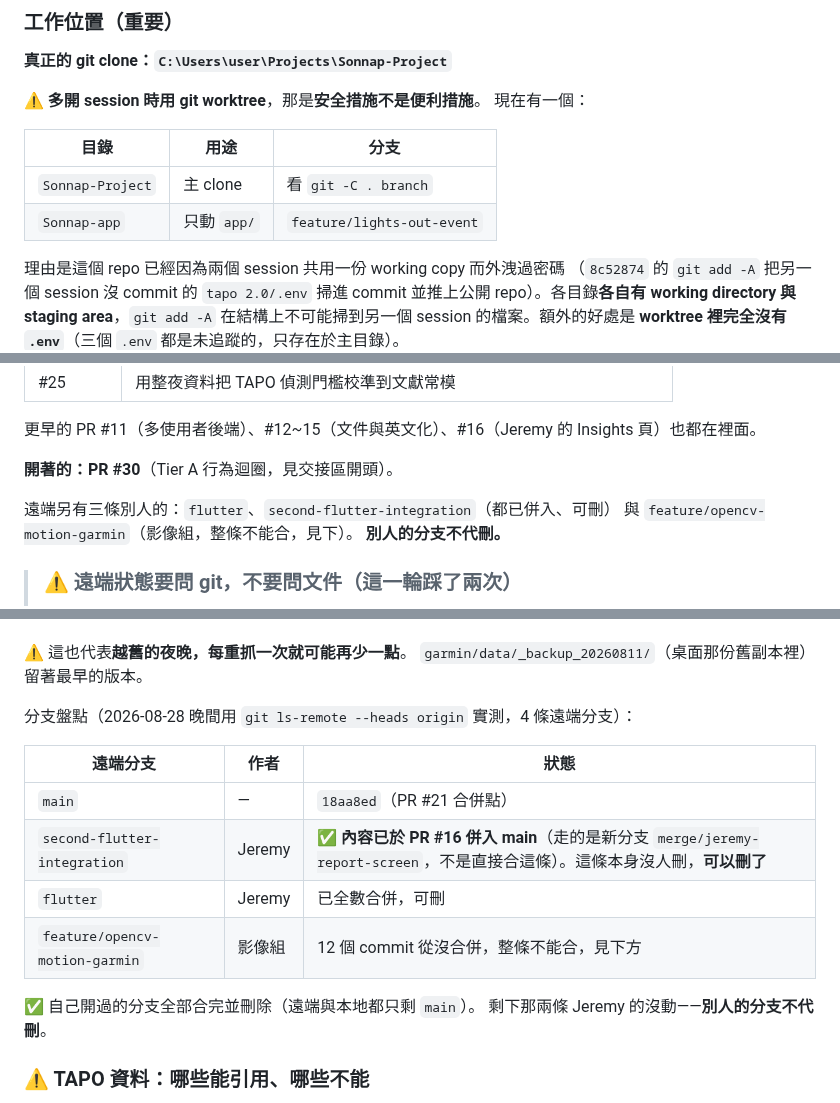
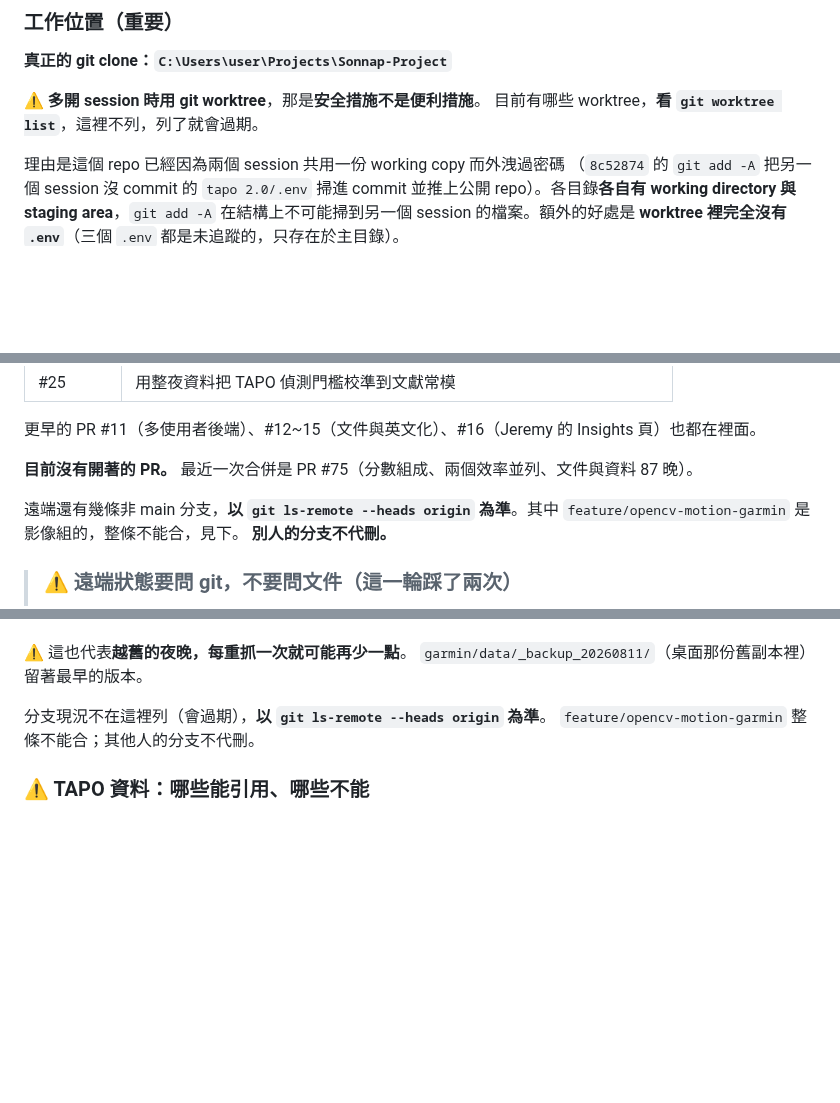
Before and after one commit to Nathan-0227/Sonnap-Project, a Markdown page: CLAUDE.md, 3 parts joined by grey strips. Rendered like a GitHub page; blank space fills up the shorter version.

Commit message:
docs: 交接區過期敘述修正（PR #30、worktree、分支快照）
- 標題日期 2026-09-03 → 2026-10-03
- 「還沒做」表移除已合併的 PR #30
- 「開著的 PR」改成目前沒有開著的 PR，並註明最近合併的是 PR #75
- worktree 表不再列死清單（Sonnap-app 已不存在），改指向 git worktree list
- 遠端分支列舉與 08-28 的快照表改成指向 git ls-remote，保留不能合／不代刪兩條規則
- 實測所在分支改成 PR #75（feat/composition-in-app 已刪除）

Co-Authored-By: Claude Sonnet 5 <noreply@anthropic.com>

```diff
--- a/CLAUDE.md
+++ b/CLAUDE.md
@@ -493,12 +492,7 @@ fallback**（同日重抓 Garmin 到 09-12 多出四晚無夢境，當天補生
 **真正的 git clone：`C:\Users\user\Projects\Sonnap-Project`**
 
 ⚠️ **多開 session 時用 git worktree**，那是**安全措施不是便利措施**。
-現在有一個：
-
-| 目錄 | 用途 | 分支 |
-|---|---|---|
-| `Sonnap-Project` | 主 clone | 看 `git -C . branch` |
-| `Sonnap-app` | 只動 `app/` | `feature/lights-out-event` |
+目前有哪些 worktree，**看 `git worktree list`**，這裡不列，列了就會過期。
 
 理由是這個 repo 已經因為兩個 session 共用一份 working copy 而外洩過密碼
 （`8c52874` 的 `git add -A` 把另一個 session 沒 commit 的 `tapo 2.0/.env`
@@ -618,10 +612,9 @@ server 說的晚數跟你讀檔讀到的對不上，就是讀錯地方了。
 更早的 PR #11（多使用者後端）、#12~15（文件與英文化）、#16（Jeremy 的
 Insights 頁）也都在裡面。
 
-**開著的：PR #30**（Tier A 行為迴圈，見交接區開頭）。
-
-遠端另有三條別人的：`flutter`、`second-flutter-integration`（都已併入、可刪）
-與 `feature/opencv-motion-garmin`（影像組，整條不能合，見下）。
+**目前沒有開著的 PR。** 最近一次合併是 PR #75（分數組成、兩個效率並列、文件與資料 87 晚）。
+
+遠端還有幾條非 main 分支，**以 `git ls-remote --heads origin` 為準**。其中 `feature/opencv-motion-garmin` 是影像組的，整條不能合，見下。
 **別人的分支不代刪。**
 
 > ### ⚠️ 遠端狀態要問 git，不要問文件（這一輪踩了兩次）
@@ -707,17 +700,8 @@ python garmin/run_pipeline.py          # 再跑後四步
 ⚠️ 這也代表**越舊的夜晚，每重抓一次就可能再少一點**。
   `garmin/data/_backup_20260811/`（桌面那份舊副本裡）留著最早的版本。
 
-分支盤點（2026-08-28 晚間用 `git ls-remote --heads origin` 實測，4 條遠端分支）：
-
-| 遠端分支 | 作者 | 狀態 |
-|---|---|---|
-| `main` | — | `18aa8ed`（PR #21 合併點） |
-| `second-flutter-integration` | Jeremy | ✅ **內容已於 PR #16 併入 main**（走的是新分支 `merge/jeremy-report-screen`，不是直接合這條）。這條本身沒人刪，**可以刪了** |
-| `flutter` | Jeremy | 已全數合併，可刪 |
-| `feature/opencv-motion-garmin` | 影像組 | 12 個 commit 從沒合併，整條不能合，見下方 |
-
-✅ 自己開過的分支全部合完並刪除（遠端與本地都只剩 `main`）。
-剩下那兩條 Jeremy 的沒動——**別人的分支不代刪**。
+分支現況不在這裡列（會過期），**以 `git ls-remote --heads origin` 為準**。
+`feature/opencv-motion-garmin` 整條不能合；其他人的分支不代刪。
 
 ### ⚠️ TAPO 資料：哪些能引用、哪些不能
 
```
Also changed, not shown: other parts of CLAUDE.md (+2 -3 lines).
